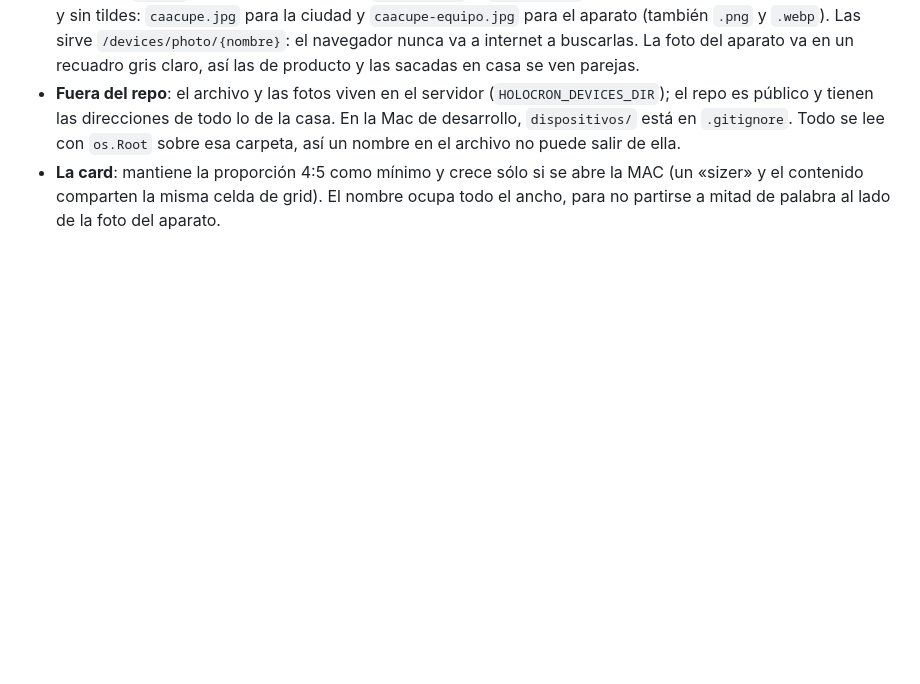
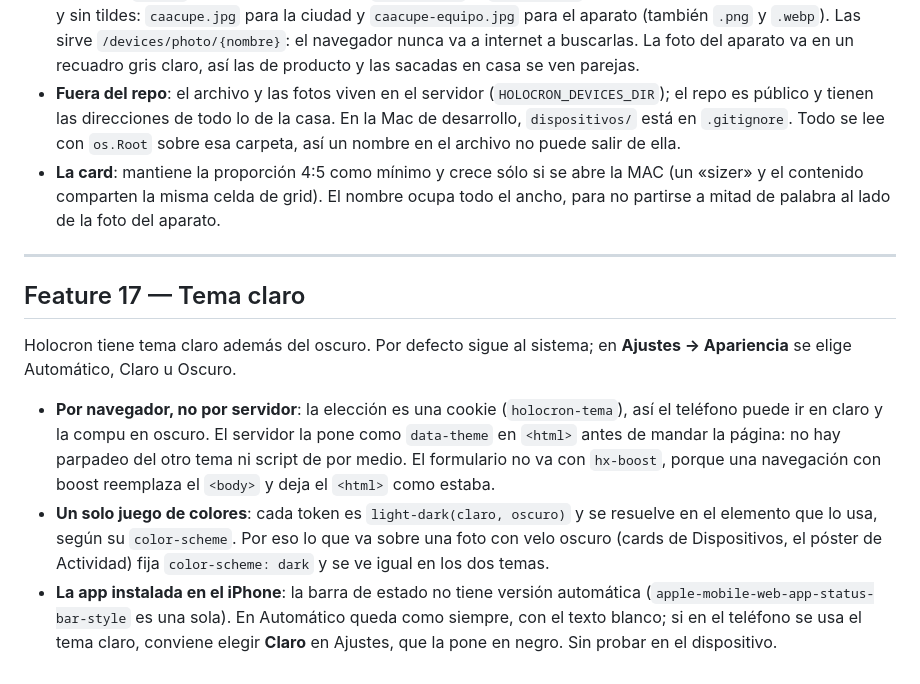
Before and after one commit to criscardozo/holocron, a Markdown page: docs/features.md, the part around the change. Rendered like a GitHub page; blank space fills up the shorter version.

Commit message:
docs: the light theme, how it is picked and what stays dark

```diff
--- a/docs/features.md
+++ b/docs/features.md
@@ -1138,3 +1138,26 @@ MAC va plegada: está cuando hace falta, no es para leer de una.
   la MAC (un «sizer» y el contenido comparten la misma celda de grid). El
   nombre ocupa todo el ancho, para no partirse a mitad de palabra al lado de la
   foto del aparato.
+
+---
+
+## Feature 17 — Tema claro
+
+Holocron tiene tema claro además del oscuro. Por defecto sigue al sistema; en
+**Ajustes → Apariencia** se elige Automático, Claro u Oscuro.
+
+- **Por navegador, no por servidor**: la elección es una cookie
+  (`holocron-tema`), así el teléfono puede ir en claro y la compu en oscuro. El
+  servidor la pone como `data-theme` en `<html>` antes de mandar la página: no
+  hay parpadeo del otro tema ni script de por medio. El formulario no va con
+  `hx-boost`, porque una navegación con boost reemplaza el `<body>` y deja el
+  `<html>` como estaba.
+- **Un solo juego de colores**: cada token es `light-dark(claro, oscuro)` y se
+  resuelve en el elemento que lo usa, según su `color-scheme`. Por eso lo que va
+  sobre una foto con velo oscuro (cards de Dispositivos, el póster de
+  Actividad) fija `color-scheme: dark` y se ve igual en los dos temas.
+- **La app instalada en el iPhone**: la barra de estado no tiene versión
+  automática (`apple-mobile-web-app-status-bar-style` es una sola). En
+  Automático queda como siempre, con el texto blanco; si en el teléfono se usa
+  el tema claro, conviene elegir **Claro** en Ajustes, que la pone en negro.
+  Sin probar en el dispositivo.
```
Also changed, not shown: DESIGN.md (+21 -3 lines).
